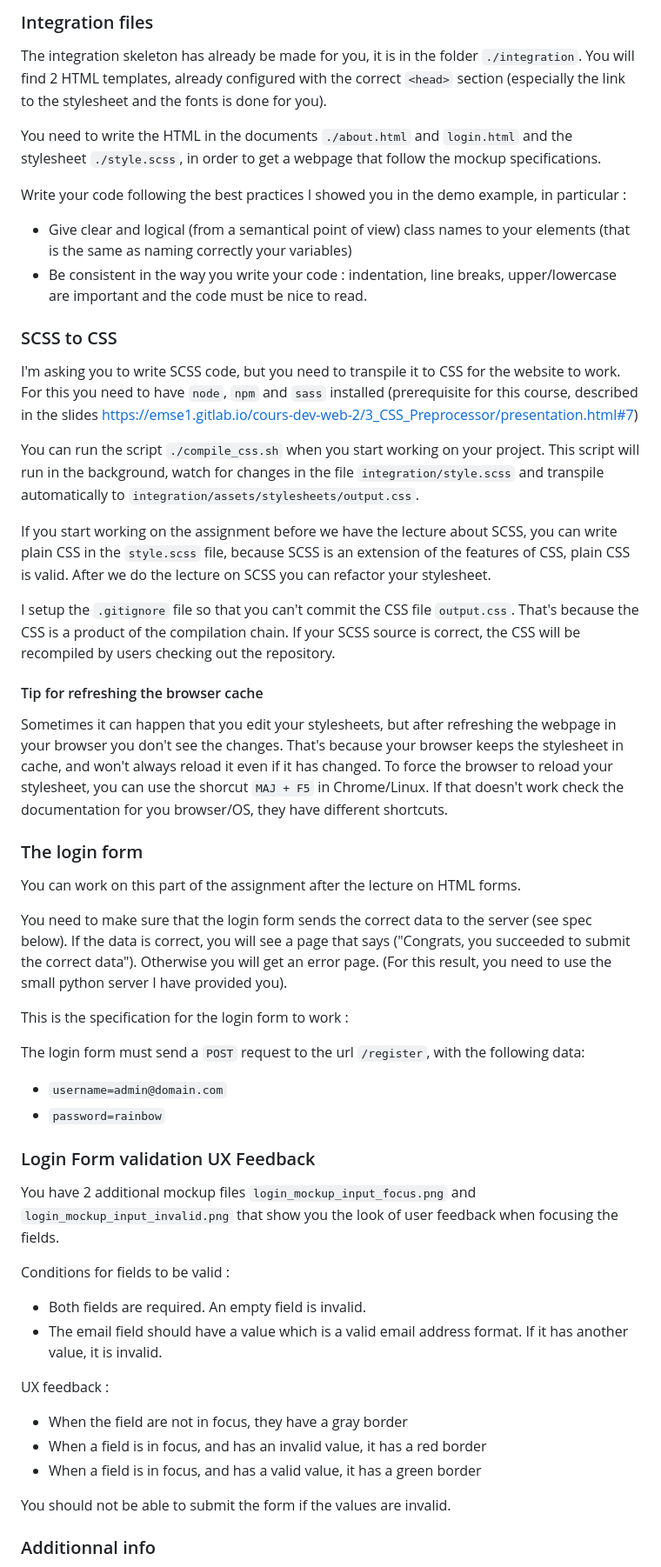
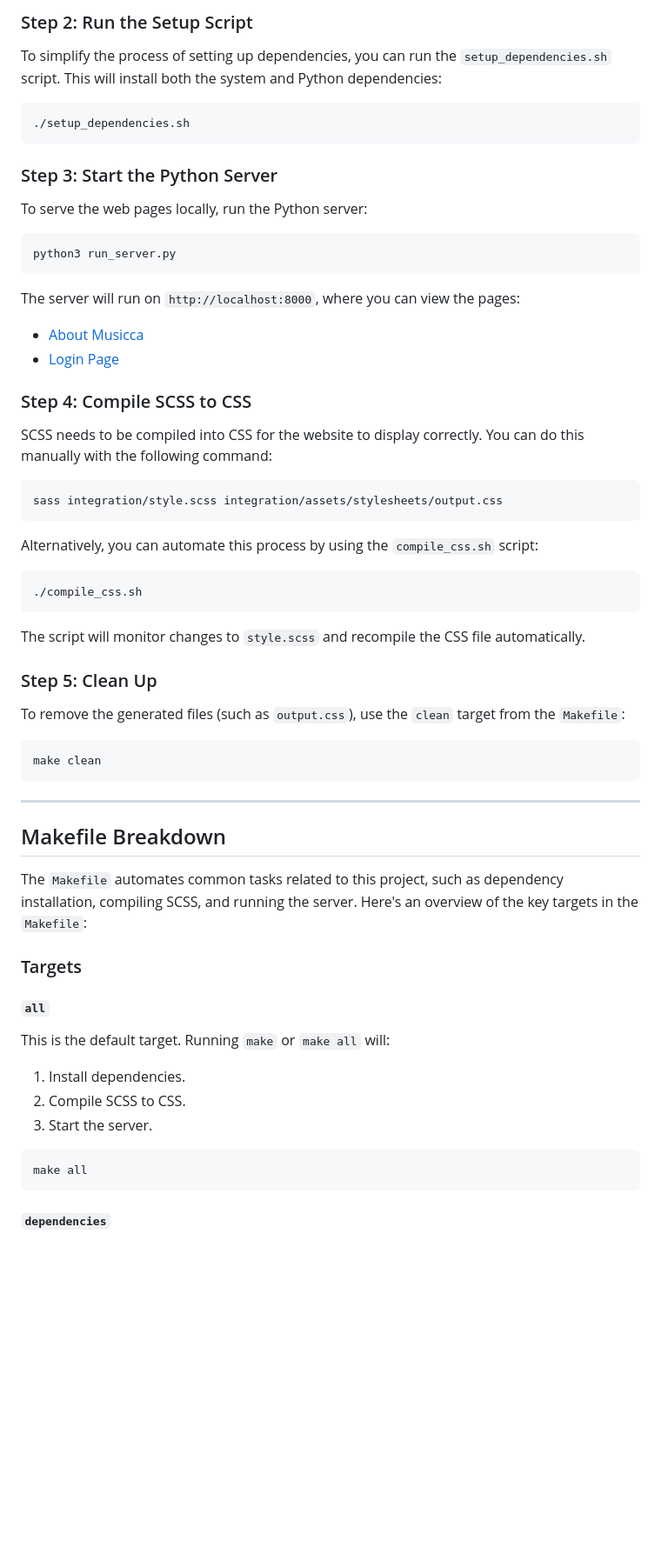
Before and after one commit to JulienChantail/Web-page, a Markdown page: README.md, the part around one of its changes. Shown at 87% size. Rendered like a GitHub page; blank space fills up the shorter version.

````diff
--- a/README.md
+++ b/README.md
@@ -56,76 +82,67 @@ You will find them in the `mockups` directory :
 
-### Integration files
+### Step 2: Run the Setup Script
 
-The integration skeleton has already be made for you, it is in the folder `./integration`.
-You will find 2 HTML templates, already configured with the correct `<head>` section (especially
-the link to the stylesheet and the fonts is done for you).
+To simplify the process of setting up dependencies, you can run the `setup_dependencies.sh` script. This will install both the system and Python dependencies:
 
-You need to write the HTML in the documents `./about.html` and `login.html` and the stylesheet `./style.scss`,
-in order to get a webpage that follow the mockup specifications.
+```bash
+./setup_dependencies.sh
+```
 
-Write your code following the best practices I showed you in the demo example, in particular :
-- Give clear and logical (from a semantical point of view) class names to your elements (that
-  is the same as naming correctly your variables)
-- Be consistent in the way you write your code : indentation, line breaks, upper/lowercase are important
-  and the code must be nice to read.
+### Step 3: Start the Python Server
 
-### SCSS to CSS
+To serve the web pages locally, run the Python server:
 
-I'm asking you to write SCSS code, but you need to transpile it to CSS for the website to work. For this you
-need to have `node`, `npm` and `sass` installed (prerequisite for this course, described in the slides https://emse1.gitlab.io/cours-dev-web-2/3_CSS_Preprocessor/presentation.html#7)
+```bash
+python3 run_server.py
+```
 
-You can run the script `./compile_css.sh` when you start working on your project. This script will run in
-the background, watch for changes in the file `integration/style.scss` and transpile automatically to
-`integration/assets/stylesheets/output.css`.
+The server will run on `http://localhost:8000`, where you can view the pages:
+- [About Musicca](http://localhost:8000/integration/about.html)
+- [Login Page](http://localhost:8000/integration/login.html)
 
-If you start working on the assignment before we have the lecture about SCSS, you can write plain CSS
-in the `style.scss` file, because SCSS is an extension of the features of CSS, plain CSS is valid. After
-we do the lecture on SCSS you can refactor your stylesheet.
+### Step 4: Compile SCSS to CSS
 
-I setup the `.gitignore` file so that you can't commit
-the CSS file `output.css`. That's because the CSS is a product of the compilation chain. If your
-SCSS source is correct, the CSS will be recompiled by users checking out the repository.
+SCSS needs to be compiled into CSS for the website to display correctly. You can do this manually with the following command:
 
-#### Tip for refreshing the browser cache
+```bash
+sass integration/style.scss integration/assets/stylesheets/output.css
+```
 
-Sometimes it can happen that you edit your stylesheets, but after refreshing the webpage in your browser
-you don't see the changes. That's because your browser keeps the stylesheet in cache, and won't always
-reload it even if it has changed. To force the browser to reload your stylesheet, you can use
-the shorcut `MAJ + F5` in Chrome/Linux. If that doesn't work check the documentation for you browser/OS,
-they have different shortcuts.
+Alternatively, you can automate this process by using the `compile_css.sh` script:
 
-### The login form
+```bash
+./compile_css.sh
+```
 
-You can work on this part of the assignment after the lecture on HTML forms.
+The script will monitor changes to `style.scss` and recompile the CSS file automatically.
 
+### Step 5: Clean Up
 
-You need to make sure that the login form sends the correct data to the server (see spec below).
-If the data is correct, you will see a page that says ("Congrats, you succeeded to submit the correct data"). Otherwise you will get an error page. (For this result, you need to use the small python server I have provided you).
+To remove the generated files (such as `output.css`), use the `clean` target from the `Makefile`:
 
-This is the specification for the login form to work :
+```bash
+make clean
+```
 
-The login form must send a `POST` request to the url `/register`, with the following data:
+---
 
-- `username=admin@domain.com`
-- `password=rainbow`
+## Makefile Breakdown
 
-### Login Form validation UX Feedback
+The `Makefile` automates common tasks related to this project, such as dependency installation, compiling SCSS, and running the server. Here's an overview of the key targets in the `Makefile`:
 
-You have 2 additional mockup files `login_mockup_input_focus.png` and `login_mockup_input_invalid.png`
-that show you the look of user feedback when focusing the fields.
+### Targets
 
-Conditions for fields to be valid :
+#### `all`
 
-- Both fields are required. An empty field is invalid.
-- The email field should have a value which is a valid email address format. If it has another value,
-  it is invalid.
+This is the default target. Running `make` or `make all` will:
 
-UX feedback :
-- When the field are not in focus, they have a gray border
-- When a field is in focus, and has an invalid value, it has a red border
-- When a field is in focus, and has a valid value, it has a green border
+1. Install dependencies.
+2. Compile SCSS to CSS.
+3. Start the server.
 
-You should not be able to submit the form if the values are invalid.
+```bash
+make all
+```
 
-### Additionnal info
+#### `dependencies`
 
````
Also changed, not shown: other parts of README.md (+174 -35 lines).
